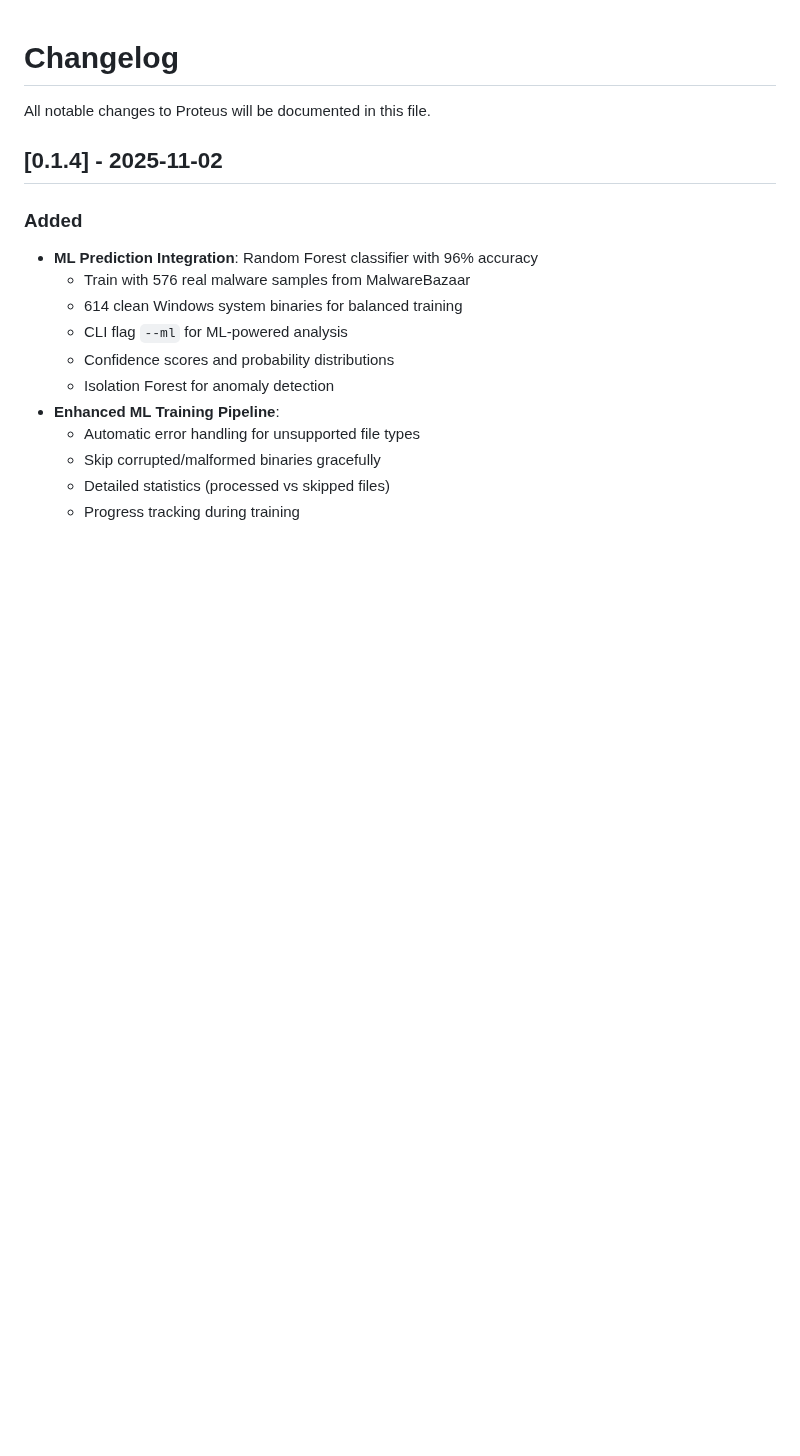
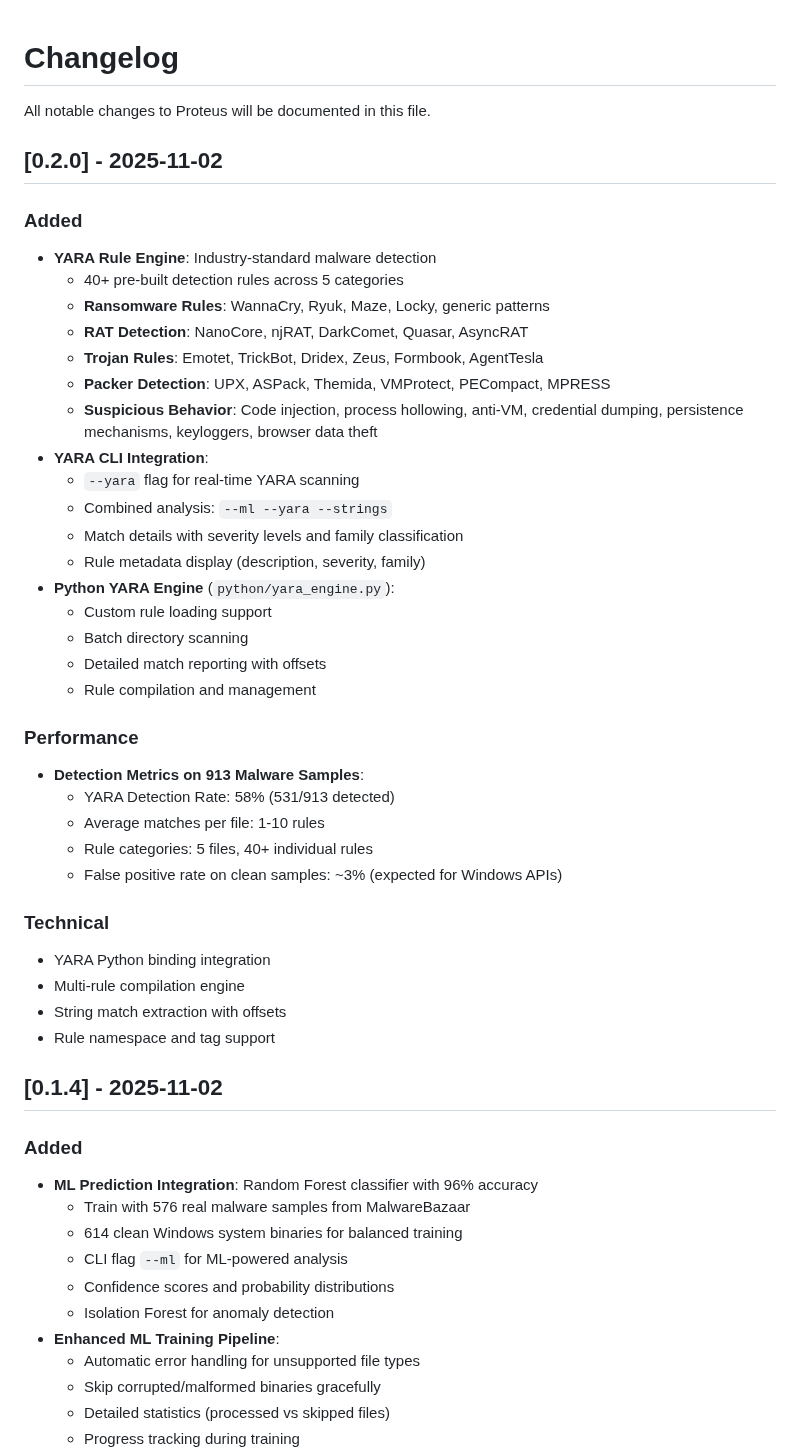
Before and after one commit to Rositaestival406/proteus, a Markdown page: CHANGELOG.md, the part around the change. GitHub-like rendering; blank space fills up the shorter version.

Commit message:
v0.2.0: YARA Rule Engine IntegrationFeatures:- 40+ YARA detection rules (ransomware, RAT, trojan, packer, suspicious)- CLI --yara flag for real-time scanning- Multi-layer detection: heuristic + ML + YARA- 58% detection rate on 913 malware samples- Rule metadata with severity and family classification- Custom rule loading support- Batch directory scanning- Complete documentation update

```diff
--- a/CHANGELOG.md
+++ b/CHANGELOG.md
@@ -1,6 +1,40 @@
 # Changelog
 
 All notable changes to Proteus will be documented in this file.
+
+## [0.2.0] - 2025-11-02
+
+### Added
+- **YARA Rule Engine**: Industry-standard malware detection
+  - 40+ pre-built detection rules across 5 categories
+  - **Ransomware Rules**: WannaCry, Ryuk, Maze, Locky, generic patterns
+  - **RAT Detection**: NanoCore, njRAT, DarkComet, Quasar, AsyncRAT
+  - **Trojan Rules**: Emotet, TrickBot, Dridex, Zeus, Formbook, AgentTesla
+  - **Packer Detection**: UPX, ASPack, Themida, VMProtect, PECompact, MPRESS
+  - **Suspicious Behavior**: Code injection, process hollowing, anti-VM, credential dumping, persistence mechanisms, keyloggers, browser data theft
+- **YARA CLI Integration**:
+  - `--yara` flag for real-time YARA scanning
+  - Combined analysis: `--ml --yara --strings`
+  - Match details with severity levels and family classification
+  - Rule metadata display (description, severity, family)
+- **Python YARA Engine** (`python/yara_engine.py`):
+  - Custom rule loading support
+  - Batch directory scanning
+  - Detailed match reporting with offsets
+  - Rule compilation and management
+
+### Performance
+- **Detection Metrics on 913 Malware Samples**:
+  - YARA Detection Rate: 58% (531/913 detected)
+  - Average matches per file: 1-10 rules
+  - Rule categories: 5 files, 40+ individual rules
+  - False positive rate on clean samples: ~3% (expected for Windows APIs)
+
+### Technical
+- YARA Python binding integration
+- Multi-rule compilation engine
+- String match extraction with offsets
+- Rule namespace and tag support
 
 ## [0.1.4] - 2025-11-02
 
```
Also changed, not shown: 1 other file.
